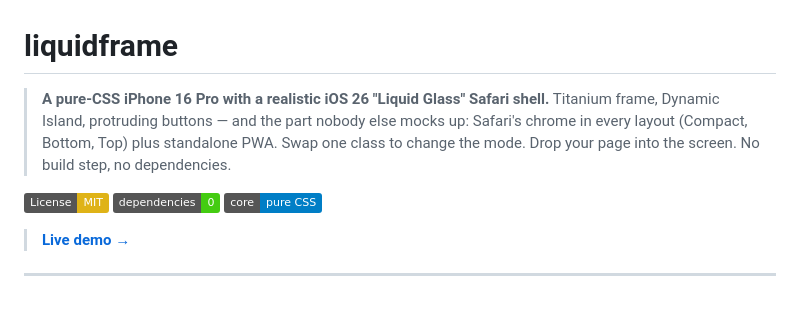
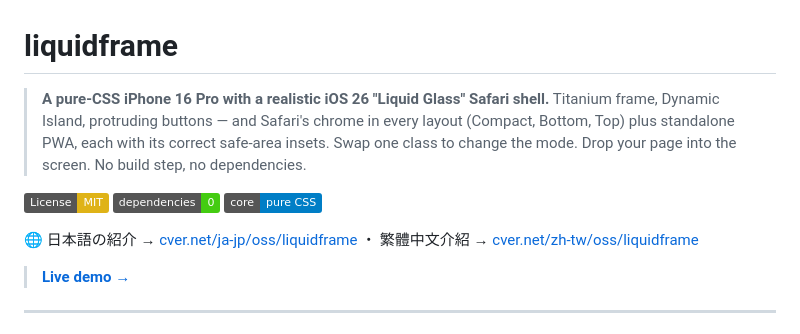
Before and after one commit to CVERInc/liquidframe, a Markdown page: README.md, the part around the change. Drawn GitHub-style; badges without logos; blank space fills up the shorter version.

Commit message:
docs(README): drop the 'nobody else' jab; state the value as fact
'The part nobody else mocks up' is an unverifiable comparison — the
chrome-in-every-layout + correct safe-area insets claim stands on its
own. Plus the localized detail-page pointer line.

Co-Authored-By: Claude Fable 5 <noreply@anthropic.com>

```diff
--- a/README.md
+++ b/README.md
@@ -1,10 +1,12 @@
 # liquidframe
 
-> **A pure-CSS iPhone 16 Pro with a realistic iOS 26 "Liquid Glass" Safari shell.** Titanium frame, Dynamic Island, protruding buttons — and the part nobody else mocks up: Safari's chrome in every layout (Compact, Bottom, Top) plus standalone PWA. Swap one class to change the mode. Drop your page into the screen. No build step, no dependencies.
+> **A pure-CSS iPhone 16 Pro with a realistic iOS 26 "Liquid Glass" Safari shell.** Titanium frame, Dynamic Island, protruding buttons — and Safari's chrome in every layout (Compact, Bottom, Top) plus standalone PWA, each with its correct safe-area insets. Swap one class to change the mode. Drop your page into the screen. No build step, no dependencies.
 
 [![License: MIT](https://img.shields.io/badge/License-MIT-yellow.svg)](https://opensource.org/licenses/MIT)
 [![Zero dependencies](https://img.shields.io/badge/dependencies-0-success)](#)
 [![Pure CSS](https://img.shields.io/badge/core-pure%20CSS-blue)](#)
+
+🌐 日本語の紹介 → [cver.net/ja-jp/oss/liquidframe](https://cver.net/ja-jp/oss/liquidframe) ・ 繁體中文介紹 → [cver.net/zh-tw/oss/liquidframe](https://cver.net/zh-tw/oss/liquidframe)
 
 > **[Live demo →](https://oss.cver.net/liquidframe/)**
 
```
